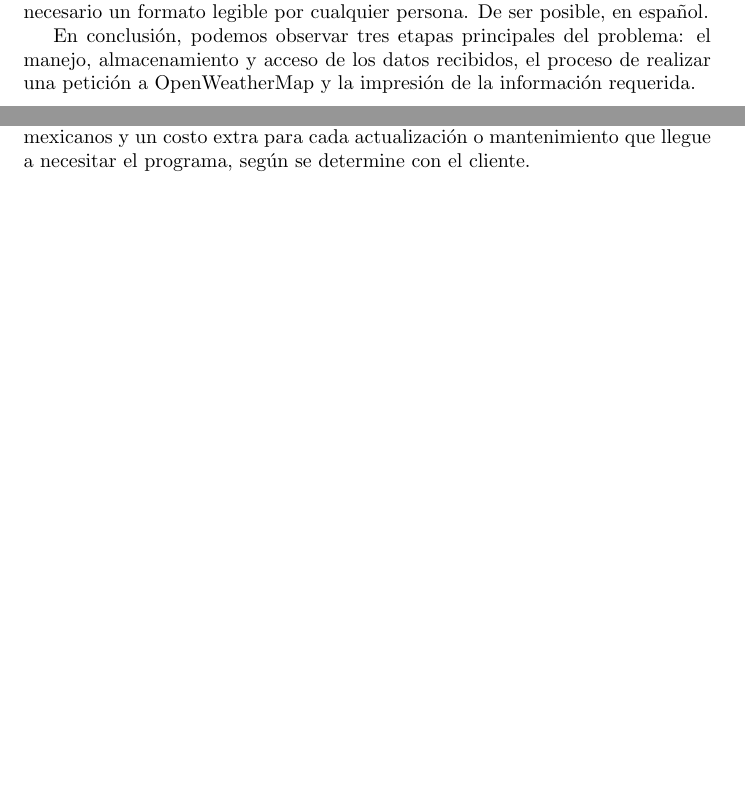
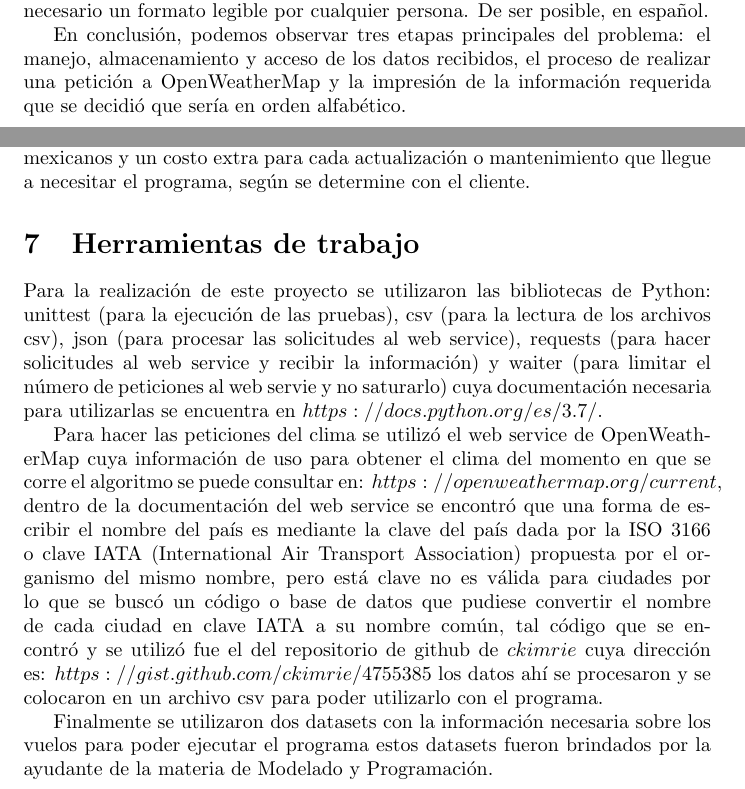
Before and after one commit to Armando122/Proyecto1-Modelado-y-Programacion, a LaTeX problem sheet (Tarea01/Readme/README.tex): two parts of pages 2 and 5 of 5, joined at a grey line, cut so that both start at the same text, the shorter picture padded with empty space. Compiled offline with pdfLaTeX.

Commit message:
Subiendo Readme explicando herramientas usadas

```diff
--- a/Tarea01/Readme/README.tex
+++ b/Tarea01/Readme/README.tex
@@ -77,7 +79,7 @@ español.
 En conclusión, podemos observar tres etapas principales del problema:
 el manejo, almacenamiento y acceso de los datos recibidos, el proceso de
 realizar una petición a OpenWeatherMap y la impresión de la información
-requerida.
+requerida que se decidió que sería en orden alfabético.
 
 \section{Selección de la mejor alternativa}
 Se escogió el lenguaje Python por su versatilidad, ya que al ser un lenguaje
@@ -193,4 +195,11 @@ Por último están las actualizaciones a nuestro programa y mantenimiento que es
 
 En relación al costo del código se propone la cantidad de $ 3500.00 $ pesos mexicanos y un costo extra para cada actualización o mantenimiento que llegue a necesitar el programa, según se determine con el cliente.
 
+\section{Herramientas de trabajo}
+Para la realización de este proyecto se utilizaron las bibliotecas de Python: unittest (para la ejecución de las pruebas), csv (para la lectura de los archivos csv), json (para procesar las solicitudes al web service), requests (para hacer solicitudes al web service y recibir la información) y waiter (para limitar el número de peticiones al web servie y no saturarlo) cuya documentación necesaria para utilizarlas se encuentra en $ https://docs.python.org/es/3.7/ $.
+
+Para hacer las peticiones del clima se utilizó el web service de OpenWeatherMap cuya información de uso para obtener el clima del momento en que se corre el algoritmo se puede consultar en: $ https://openweathermap.org/current $, dentro de la documentación del web service se encontró que una forma de escribir el nombre del país es mediante la clave del país dada por la ISO 3166 o clave IATA (International Air Transport Association) propuesta por el organismo del mismo nombre, pero está clave no es válida para ciudades por lo que se buscó un código o base de datos que pudiese convertir el nombre de cada ciudad en clave IATA a su nombre común, tal código que se encontró y se utilizó fue el del repositorio de github de $ ckimrie $ cuya dirección es: $ https://gist.github.com/ckimrie/4755385 $ los datos ahí se procesaron y se colocaron en un archivo csv para poder utilizarlo con el programa.
+
+Finalmente se utilizaron dos datasets con la información necesaria sobre los vuelos para poder ejecutar el programa estos datasets fueron brindados por la ayudante de la materia de Modelado y Programación.
+
 \end{document}
```
Also changed, not shown: Tarea01/Readme/README.pdf, Tarea01/Readme/README.tex (4 more changed lines).
